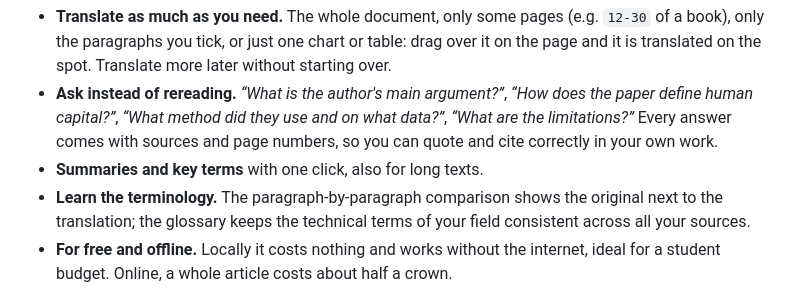
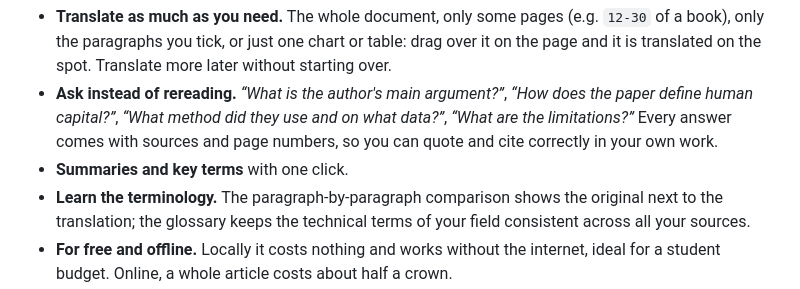
Before and after one commit to Molyn597/TransLatte, a Markdown page: README.md, the part around the change. GitHub-like rendering.

Commit message:
README: přesnější popis shrnutí
Co-Authored-By: Claude Opus 5.5 <noreply@anthropic.com>

```diff
--- a/README.md
+++ b/README.md
@@ -22,7 +22,7 @@ Writing a seminar paper or a thesis from foreign-language sources? TransLatte le
 
 - **Translate as much as you need.** The whole document, only some pages (e.g. `12-30` of a book), only the paragraphs you tick, or just one chart or table: drag over it on the page and it is translated on the spot. Translate more later without starting over.
 - **Ask instead of rereading.** *“What is the author's main argument?”*, *“How does the paper define human capital?”*, *“What method did they use and on what data?”*, *“What are the limitations?”* Every answer comes with sources and page numbers, so you can quote and cite correctly in your own work.
-- **Summaries and key terms** with one click, also for long texts.
+- **Summaries and key terms** with one click.
 - **Learn the terminology.** The paragraph-by-paragraph comparison shows the original next to the translation; the glossary keeps the technical terms of your field consistent across all your sources.
 - **For free and offline.** Locally it costs nothing and works without the internet, ideal for a student budget. Online, a whole article costs about half a crown.
 
```
